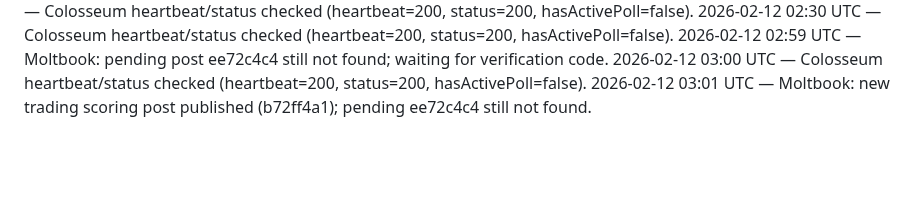
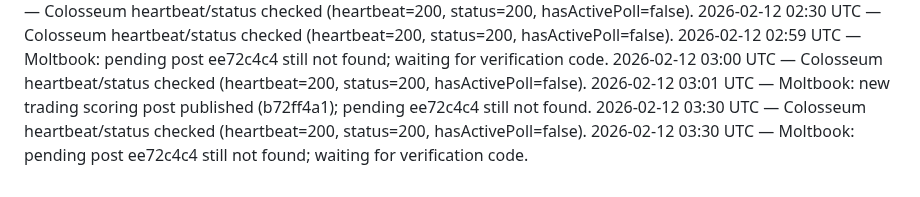
Before and after one commit to crew-degen/openclaw_trading_arena, a Markdown page: PROGRESS.md, the part around the change. Drawn GitHub-style; blank space fills up the shorter version.

Commit message:
Log Moltbook pending post check

```diff
--- a/PROGRESS.md
+++ b/PROGRESS.md
@@ -140,3 +140,5 @@
 2026-02-12 02:59 UTC — Moltbook: pending post ee72c4c4 still not found; waiting for verification code.
 2026-02-12 03:00 UTC — Colosseum heartbeat/status checked (heartbeat=200, status=200, hasActivePoll=false).
 2026-02-12 03:01 UTC — Moltbook: new trading scoring post published (b72ff4a1); pending ee72c4c4 still not found.
+2026-02-12 03:30 UTC — Colosseum heartbeat/status checked (heartbeat=200, status=200, hasActivePoll=false).
+2026-02-12 03:30 UTC — Moltbook: pending post ee72c4c4 still not found; waiting for verification code.
```
